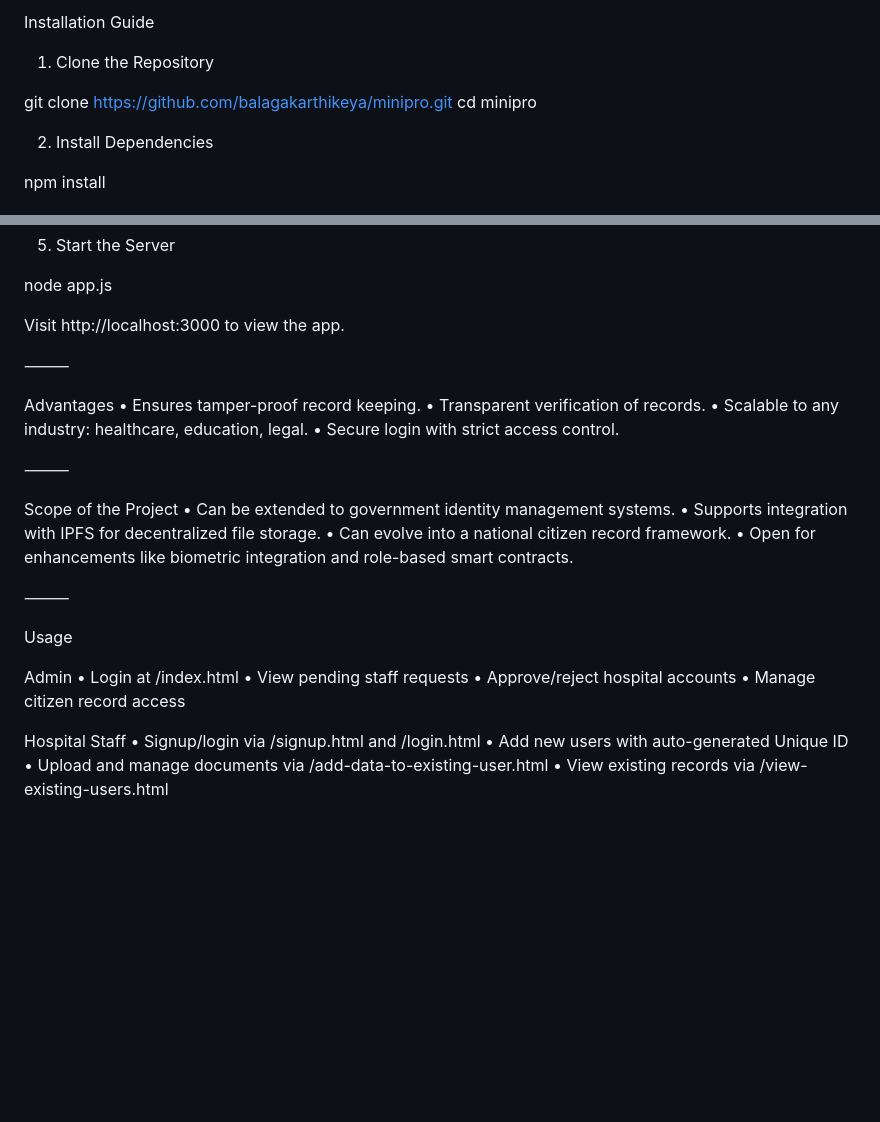
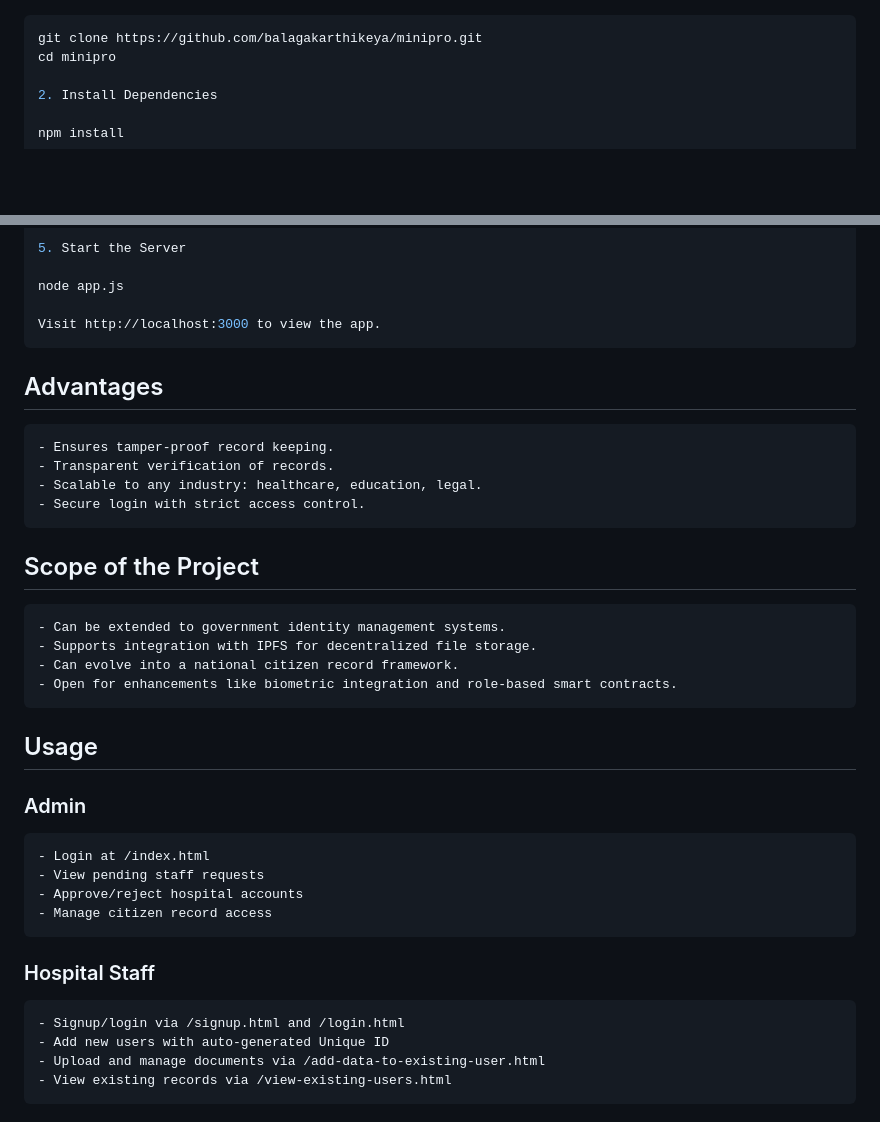
Before and after one commit to balagakarthikeya/minipro, a Markdown page: README.md, 2 parts joined by grey strips. Rendered like a GitHub page; blank space fills up the shorter version.

````diff
--- a/README.md
+++ b/README.md
@@ -75,8 +84,5 @@ minipro/
 
-Installation Guide
-
-1. Clone the Repository
-
+```bash
 git clone https://github.com/balagakarthikeya/minipro.git
 cd minipro
 
@@ -100,35 +106,35 @@ JWT_SECRET=your_jwt_secret
 node app.js
 
 Visit http://localhost:3000 to view the app.
+```
 
-⸻
 
-Advantages
-	•	Ensures tamper-proof record keeping.
-	•	Transparent verification of records.
-	•	Scalable to any industry: healthcare, education, legal.
-	•	Secure login with strict access control.
+## Advantages
+	- Ensures tamper-proof record keeping.
+	- Transparent verification of records.
+	- Scalable to any industry: healthcare, education, legal.
+	- Secure login with strict access control.
 
-⸻
 
-Scope of the Project
-	•	Can be extended to government identity management systems.
-	•	Supports integration with IPFS for decentralized file storage.
-	•	Can evolve into a national citizen record framework.
-	•	Open for enhancements like biometric integration and role-based smart contracts.
 
-⸻
+## Scope of the Project
+	- Can be extended to government identity management systems.
+	- Supports integration with IPFS for decentralized file storage.
+	- Can evolve into a national citizen record framework.
+	- Open for enhancements like biometric integration and role-based smart contracts.
 
-Usage
 
-Admin
-	•	Login at /index.html
-	•	View pending staff requests
-	•	Approve/reject hospital accounts
-	•	Manage citizen record access
 
-Hospital Staff
-	•	Signup/login via /signup.html and /login.html
-	•	Add new users with auto-generated Unique ID
-	•	Upload and manage documents via /add-data-to-existing-user.html
-	•	View existing records via /view-existing-users.html
+## Usage
+
+### Admin
+	- Login at /index.html
+	- View pending staff requests
+	- Approve/reject hospital accounts
+	- Manage citizen record access
+
+### Hospital Staff
+	- Signup/login via /signup.html and /login.html
+	- Add new users with auto-generated Unique ID
+	- Upload and manage documents via /add-data-to-existing-user.html
+	- View existing records via /view-existing-users.html
````
Also changed, not shown: other parts of README.md (+39 -30 lines).
